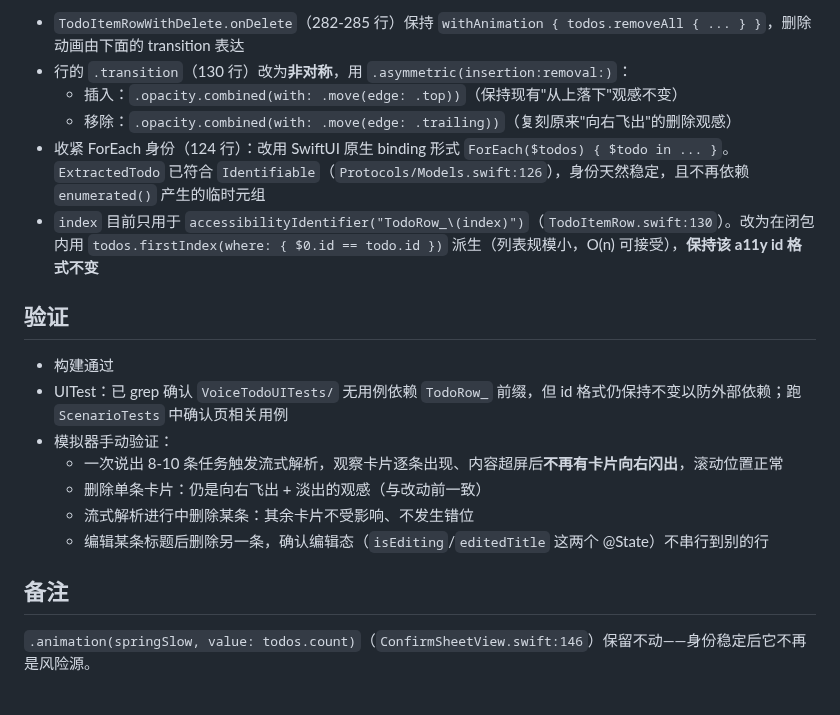
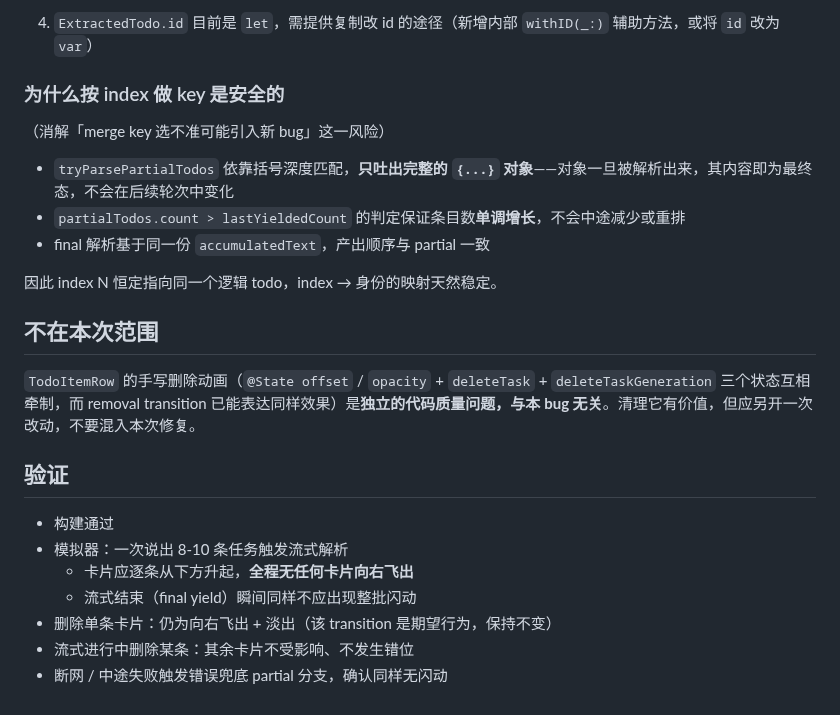
Before and after one commit to qingqingyu/voisetodo, a Markdown page: docs/fix-plan-confirm-sheet-card-flyout.md, the part around one of its changes. Rendered like a GitHub page.

```diff
--- a/docs/fix-plan-confirm-sheet-card-flyout.md
+++ b/docs/fix-plan-confirm-sheet-card-flyout.md
@@ -36,21 +76,26 @@
 
-- `TodoItemRowWithDelete.onDelete`（282-285 行）保持 `withAnimation { todos.removeAll { ... } }`，删除动画由下面的 transition 表达
-- 行的 `.transition`（130 行）改为**非对称**，用 `.asymmetric(insertion:removal:)`：
-  - 插入：`.opacity.combined(with: .move(edge: .top))`（保持现有"从上落下"观感不变）
-  - 移除：`.opacity.combined(with: .move(edge: .trailing))`（复刻原来"向右飞出"的删除观感）
-- 收紧 ForEach 身份（124 行）：改用 SwiftUI 原生 binding 形式 `ForEach($todos) { $todo in ... }`。`ExtractedTodo` 已符合 `Identifiable`（`Protocols/Models.swift:126`），身份天然稳定，且不再依赖 `enumerated()` 产生的临时元组
-- `index` 目前只用于 `accessibilityIdentifier("TodoRow_\(index)")`（`TodoItemRow.swift:130`）。改为在闭包内用 `todos.firstIndex(where: { $0.id == todo.id })` 派生（列表规模小，O(n) 可接受），**保持该 a11y id 格式不变**
+4. `ExtractedTodo.id` 目前是 `let`，需提供复制改 id 的途径（新增内部 `withID(_:)` 辅助方法，或将 `id` 改为 `var`）
+
+### 为什么按 index 做 key 是安全的
+
+（消解「merge key 选不准可能引入新 bug」这一风险）
+
+- `tryParsePartialTodos` 依靠括号深度匹配，**只吐出完整的 `{...}` 对象**——对象一旦被解析出来，其内容即为最终态，不会在后续轮次中变化
+- `partialTodos.count > lastYieldedCount` 的判定保证条目数**单调增长**，不会中途减少或重排
+- final 解析基于同一份 `accumulatedText`，产出顺序与 partial 一致
+
+因此 index N 恒定指向同一个逻辑 todo，index → 身份的映射天然稳定。
+
+## 不在本次范围
+
+`TodoItemRow` 的手写删除动画（`@State offset` / `opacity` + `deleteTask` + `deleteTaskGeneration` 三个状态互相牵制，而 removal transition 已能表达同样效果）是**独立的代码质量问题，与本 bug 无关**。清理它有价值，但应另开一次改动，不要混入本次修复。
 
 ## 验证
 
 - 构建通过
-- UITest：已 grep 确认 `VoiceTodoUITests/` 无用例依赖 `TodoRow_` 前缀，但 id 格式仍保持不变以防外部依赖；跑 `ScenarioTests` 中确认页相关用例
-- 模拟器手动验证：
-  - 一次说出 8-10 条任务触发流式解析，观察卡片逐条出现、内容超屏后**不再有卡片向右闪出**，滚动位置正常
-  - 删除单条卡片：仍是向右飞出 + 淡出的观感（与改动前一致）
-  - 流式解析进行中删除某条：其余卡片不受影响、不发生错位
-  - 编辑某条标题后删除另一条，确认编辑态（`isEditing`/`editedTitle` 这两个 @State）不串行到别的行
-
-## 备注
-
-`.animation(springSlow, value: todos.count)`（`ConfirmSheetView.swift:146`）保留不动——身份稳定后它不再是风险源。
+- 模拟器：一次说出 8-10 条任务触发流式解析
+  - 卡片应逐条从下方升起，**全程无任何卡片向右飞出**
+  - 流式结束（final yield）瞬间同样不应出现整批闪动
+- 删除单条卡片：仍为向右飞出 + 淡出（该 transition 是期望行为，保持不变）
+- 流式进行中删除某条：其余卡片不受影响、不发生错位
+- 断网 / 中途失败触发错误兜底 partial 分支，确认同样无闪动
```
Also changed, not shown: other parts of docs/fix-plan-confirm-sheet-card-flyout.md (+57 -17 lines).
